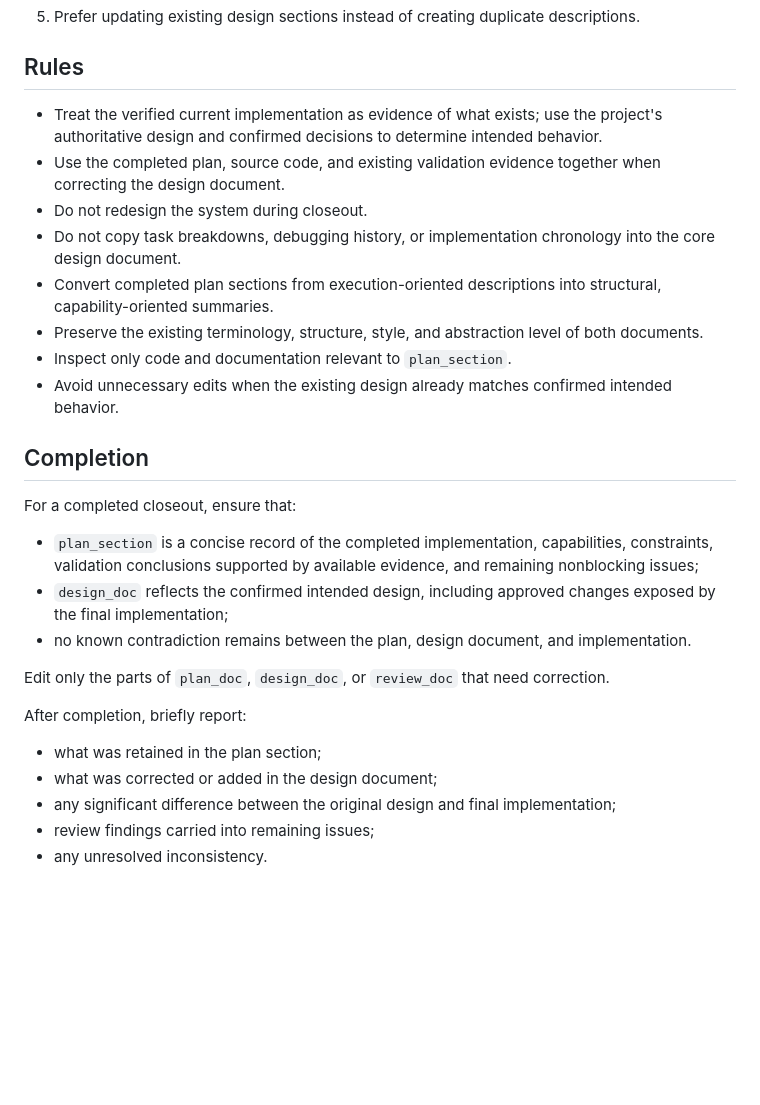
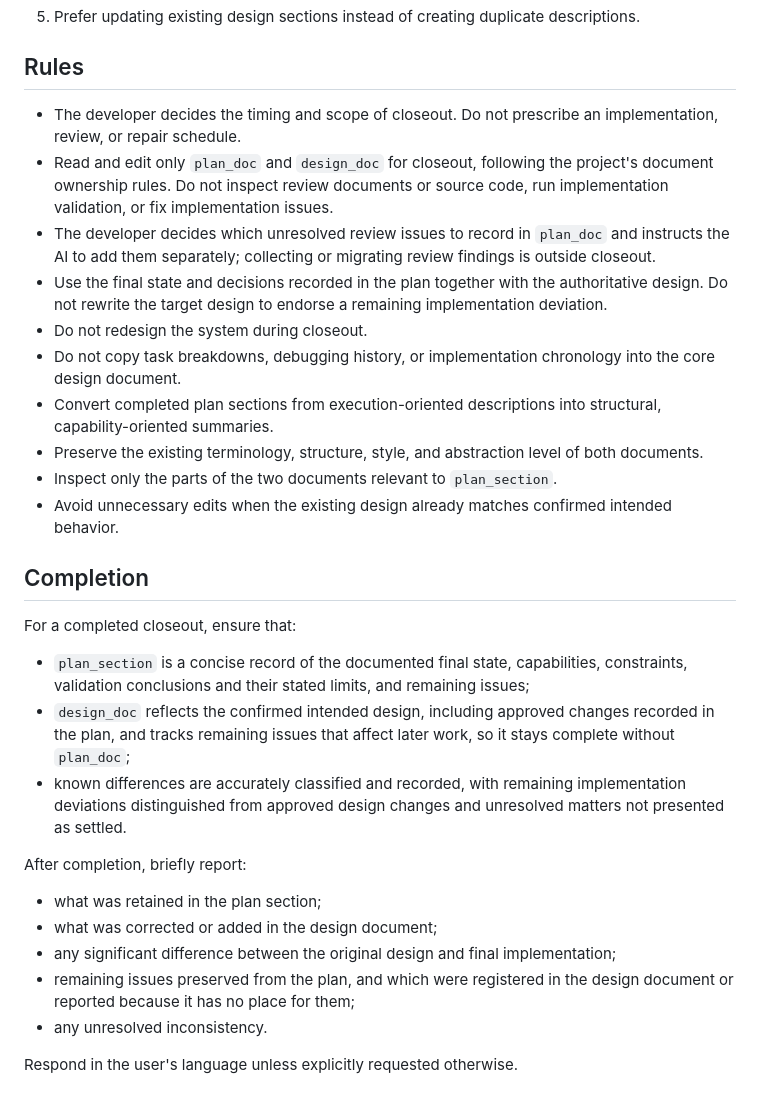
Before and after one commit to recodechen/skills, a Markdown page: implementation-closeout/SKILL.md, the part around one of its changes. Rendered like a GitHub page; blank space fills up the shorter version.

```diff
--- a/implementation-closeout/SKILL.md
+++ b/implementation-closeout/SKILL.md
@@ -52,29 +51,31 @@ If `design_hint` is not provided, locate the relevant design sections from the p
 
 ## Rules
 
-* Treat the verified current implementation as evidence of what exists; use the project's authoritative design and confirmed decisions to determine intended behavior.
-* Use the completed plan, source code, and existing validation evidence together when correcting the design document.
+* The developer decides the timing and scope of closeout. Do not prescribe an implementation, review, or repair schedule.
+* Read and edit only `plan_doc` and `design_doc` for closeout, following the project's document ownership rules. Do not inspect review documents or source code, run implementation validation, or fix implementation issues.
+* The developer decides which unresolved review issues to record in `plan_doc` and instructs the AI to add them separately; collecting or migrating review findings is outside closeout.
+* Use the final state and decisions recorded in the plan together with the authoritative design. Do not rewrite the target design to endorse a remaining implementation deviation.
 * Do not redesign the system during closeout.
 * Do not copy task breakdowns, debugging history, or implementation chronology into the core design document.
 * Convert completed plan sections from execution-oriented descriptions into structural, capability-oriented summaries.
 * Preserve the existing terminology, structure, style, and abstraction level of both documents.
-* Inspect only code and documentation relevant to `plan_section`.
+* Inspect only the parts of the two documents relevant to `plan_section`.
 * Avoid unnecessary edits when the existing design already matches confirmed intended behavior.
 
 ## Completion
 
 For a completed closeout, ensure that:
 
-* `plan_section` is a concise record of the completed implementation, capabilities, constraints, validation conclusions supported by available evidence, and remaining nonblocking issues;
-* `design_doc` reflects the confirmed intended design, including approved changes exposed by the final implementation;
-* no known contradiction remains between the plan, design document, and implementation.
-
-Edit only the parts of `plan_doc`, `design_doc`, or `review_doc` that need correction.
+* `plan_section` is a concise record of the documented final state, capabilities, constraints, validation conclusions and their stated limits, and remaining issues;
+* `design_doc` reflects the confirmed intended design, including approved changes recorded in the plan, and tracks remaining issues that affect later work, so it stays complete without `plan_doc`;
+* known differences are accurately classified and recorded, with remaining implementation deviations distinguished from approved design changes and unresolved matters not presented as settled.
 
 After completion, briefly report:
 
 * what was retained in the plan section;
 * what was corrected or added in the design document;
 * any significant difference between the original design and final implementation;
-* review findings carried into remaining issues;
+* remaining issues preserved from the plan, and which were registered in the design document or reported because it has no place for them;
 * any unresolved inconsistency.
+
+Respond in the user's language unless explicitly requested otherwise.
```
Also changed, not shown: other parts of implementation-closeout/SKILL.md (+16 -17 lines), implementation-step/SKILL.md (+21 -16 lines).
